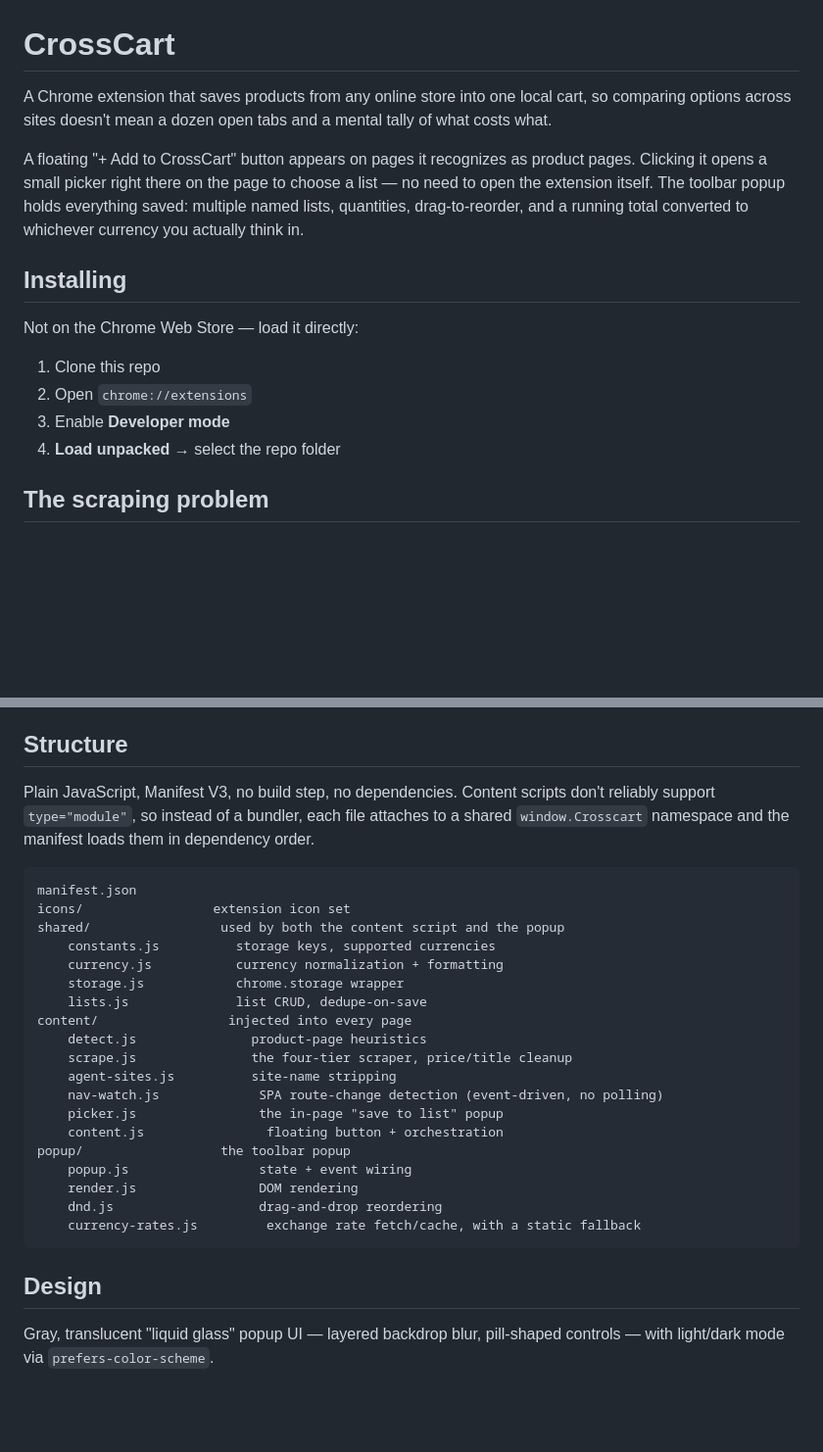
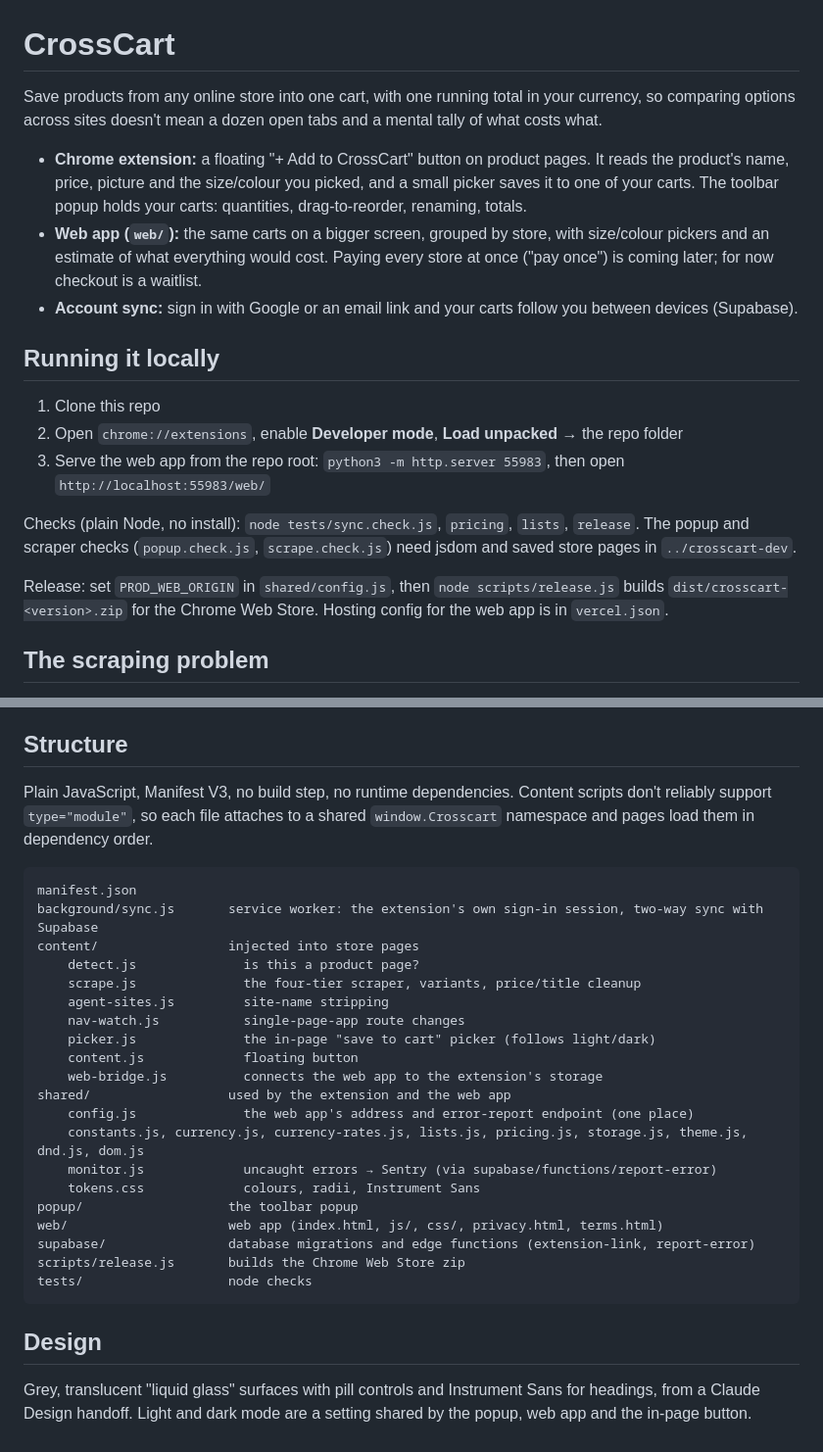
Before and after one commit to Kosi4/crosscart, a Markdown page: README.md, 2 parts joined by grey strips. Shown at 98% size. Rendered like a GitHub page; blank space fills up the shorter version.

Commit message:
Bring the README up to date: web app, sync, checks, release, structure
Co-Authored-By: Claude Opus 5.5 <noreply@anthropic.com>

````diff
--- a/README.md
+++ b/README.md
@@ -1,17 +1,20 @@
 # CrossCart
 
-A Chrome extension that saves products from any online store into one local cart, so comparing options across sites doesn't mean a dozen open tabs and a mental tally of what costs what.
+Save products from any online store into one cart, with one running total in your currency, so comparing options across sites doesn't mean a dozen open tabs and a mental tally of what costs what.
 
-A floating "+ Add to CrossCart" button appears on pages it recognizes as product pages. Clicking it opens a small picker right there on the page to choose a list — no need to open the extension itself. The toolbar popup holds everything saved: multiple named lists, quantities, drag-to-reorder, and a running total converted to whichever currency you actually think in.
+- **Chrome extension:** a floating "+ Add to CrossCart" button on product pages. It reads the product's name, price, picture and the size/colour you picked, and a small picker saves it to one of your carts. The toolbar popup holds your carts: quantities, drag-to-reorder, renaming, totals.
+- **Web app (`web/`):** the same carts on a bigger screen, grouped by store, with size/colour pickers and an estimate of what everything would cost. Paying every store at once ("pay once") is coming later; for now checkout is a waitlist.
+- **Account sync:** sign in with Google or an email link and your carts follow you between devices (Supabase).
 
-## Installing
-
-Not on the Chrome Web Store — load it directly:
+## Running it locally
 
 1. Clone this repo
-2. Open `chrome://extensions`
-3. Enable **Developer mode**
-4. **Load unpacked** → select the repo folder
+2. Open `chrome://extensions`, enable **Developer mode**, **Load unpacked** → the repo folder
+3. Serve the web app from the repo root: `python3 -m http.server 55983`, then open `http://localhost:55983/web/`
+
+Checks (plain Node, no install): `node tests/sync.check.js`, `pricing`, `lists`, `release`. The popup and scraper checks (`popup.check.js`, `scrape.check.js`) need jsdom and saved store pages in `../crosscart-dev`.
+
+Release: set `PROD_WEB_ORIGIN` in `shared/config.js`, then `node scripts/release.js` builds `dist/crosscart-<version>.zip` for the Chrome Web Store. Hosting config for the web app is in `vercel.json`.
 
 ## The scraping problem
 
@@ -38,30 +41,31 @@ Number formats aren't universal (`$1,499.95` vs `R1 499,95` vs `1.234,56 €`),
 
 ## Structure
 
-Plain JavaScript, Manifest V3, no build step, no dependencies. Content scripts don't reliably support `type="module"`, so instead of a bundler, each file attaches to a shared `window.Crosscart` namespace and the manifest loads them in dependency order.
+Plain JavaScript, Manifest V3, no build step, no runtime dependencies. Content scripts don't reliably support `type="module"`, so each file attaches to a shared `window.Crosscart` namespace and pages load them in dependency order.
 
 ```
 manifest.json
-icons/                 extension icon set
-shared/                 used by both the content script and the popup
-    constants.js          storage keys, supported currencies
-    currency.js           currency normalization + formatting
-    storage.js            chrome.storage wrapper
-    lists.js              list CRUD, dedupe-on-save
-content/                 injected into every page
-    detect.js               product-page heuristics
-    scrape.js               the four-tier scraper, price/title cleanup
-    agent-sites.js          site-name stripping
-    nav-watch.js             SPA route-change detection (event-driven, no polling)
-    picker.js                the in-page "save to list" popup
-    content.js                floating button + orchestration
-popup/                  the toolbar popup
-    popup.js                 state + event wiring
-    render.js                DOM rendering
-    dnd.js                   drag-and-drop reordering
-    currency-rates.js         exchange rate fetch/cache, with a static fallback
+background/sync.js       service worker: the extension's own sign-in session, two-way sync with Supabase
+content/                 injected into store pages
+    detect.js              is this a product page?
+    scrape.js              the four-tier scraper, variants, price/title cleanup
+    agent-sites.js         site-name stripping
+    nav-watch.js           single-page-app route changes
+    picker.js              the in-page "save to cart" picker (follows light/dark)
+    content.js             floating button
+    web-bridge.js          connects the web app to the extension's storage
+shared/                  used by the extension and the web app
+    config.js              the web app's address and error-report endpoint (one place)
+    constants.js, currency.js, currency-rates.js, lists.js, pricing.js, storage.js, theme.js, dnd.js, dom.js
+    monitor.js             uncaught errors → Sentry (via supabase/functions/report-error)
+    tokens.css             colours, radii, Instrument Sans
+popup/                   the toolbar popup
+web/                     web app (index.html, js/, css/, privacy.html, terms.html)
+supabase/                database migrations and edge functions (extension-link, report-error)
+scripts/release.js       builds the Chrome Web Store zip
+tests/                   node checks
 ```
 
 ## Design
 
-Gray, translucent "liquid glass" popup UI — layered backdrop blur, pill-shaped controls — with light/dark mode via `prefers-color-scheme`.
+Grey, translucent "liquid glass" surfaces with pill controls and Instrument Sans for headings, from a Claude Design handoff. Light and dark mode are a setting shared by the popup, web app and the in-page button.
````
